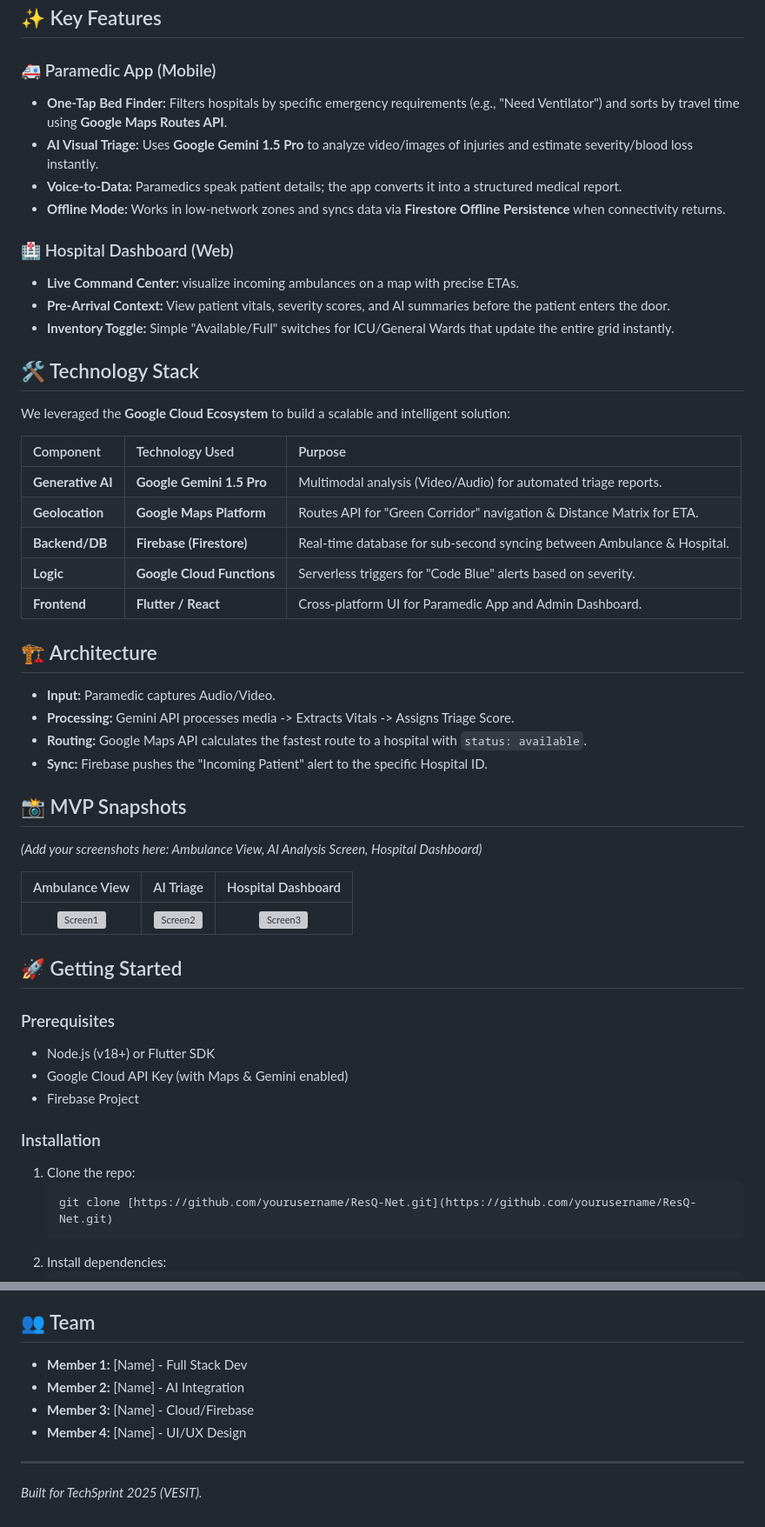
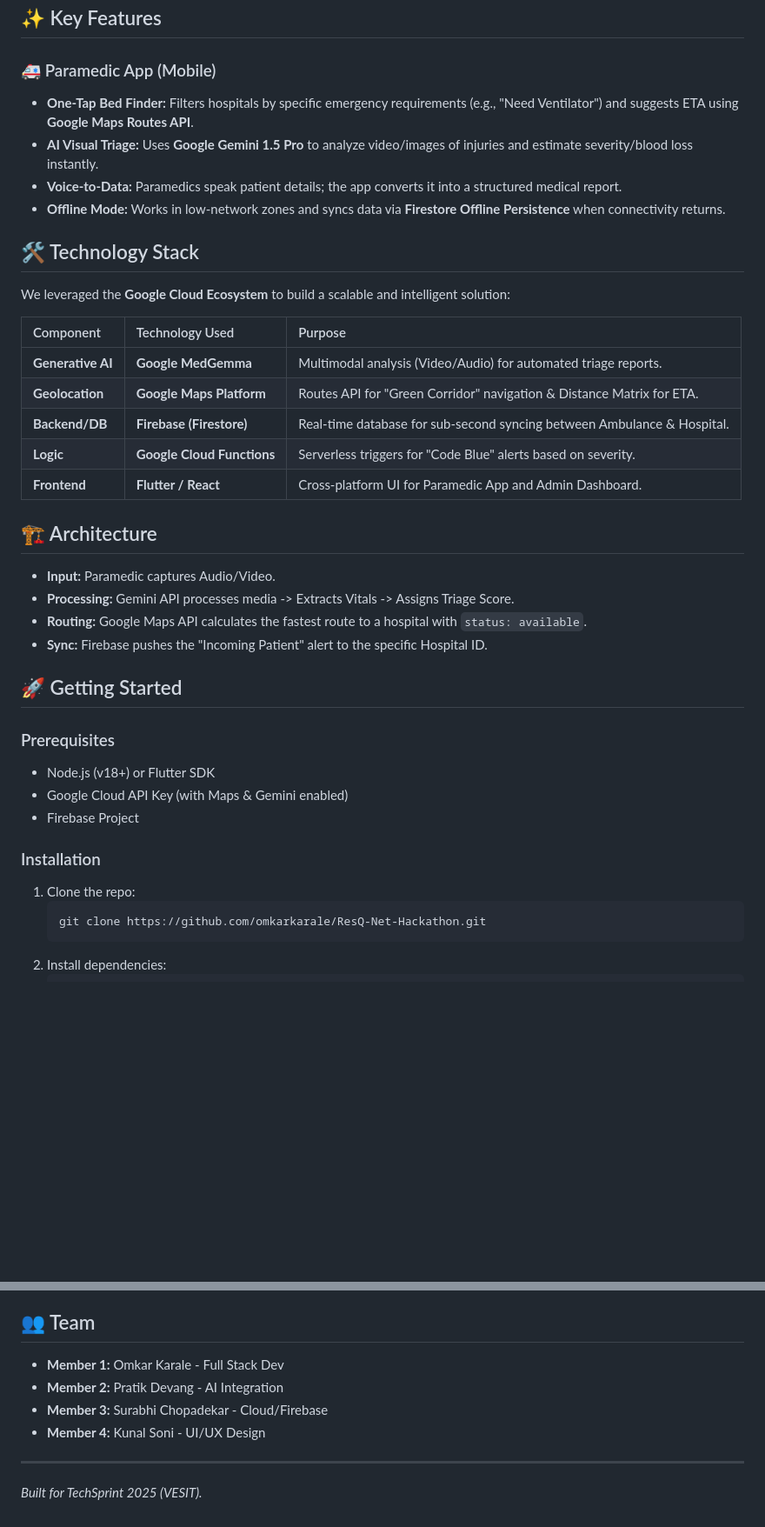
Before and after one commit to omkarkarale/ResQ-Net-Hackathon, a Markdown page: README.md, 2 parts joined by grey strips. Shown at 87% size. Drawn GitHub-style; blank space fills up the shorter version; grey boxes are pictures that could not be loaded.

Commit message:
Revise README with updated features and team info
Updated key features and technology stack details, including changes to the AI components and team member names.

````diff
--- a/README.md
+++ b/README.md
@@ -17,15 +17,10 @@ In critical medical emergencies, the "Golden Hour" is often lost due to informat
 ## ✨ Key Features
 
 ### 🚑 Paramedic App (Mobile)
-* **One-Tap Bed Finder:** Filters hospitals by specific emergency requirements (e.g., "Need Ventilator") and sorts by travel time using **Google Maps Routes API**.
+* **One-Tap Bed Finder:** Filters hospitals by specific emergency requirements (e.g., "Need Ventilator") and suggests ETA using **Google Maps Routes API**.
 * **AI Visual Triage:** Uses **Google Gemini 1.5 Pro** to analyze video/images of injuries and estimate severity/blood loss instantly.
 * **Voice-to-Data:** Paramedics speak patient details; the app converts it into a structured medical report.
 * **Offline Mode:** Works in low-network zones and syncs data via **Firestore Offline Persistence** when connectivity returns.
-
-### 🏥 Hospital Dashboard (Web)
-* **Live Command Center:** visualize incoming ambulances on a map with precise ETAs.
-* **Pre-Arrival Context:** View patient vitals, severity scores, and AI summaries before the patient enters the door.
-* **Inventory Toggle:** Simple "Available/Full" switches for ICU/General Wards that update the entire grid instantly.
 
 ## 🛠️ Technology Stack
 
@@ -33,7 +28,7 @@ We leveraged the **Google Cloud Ecosystem** to build a scalable and intelligent
 
 | Component | Technology Used | Purpose |
 | :--- | :--- | :--- |
-| **Generative AI** | **Google Gemini 1.5 Pro** | Multimodal analysis (Video/Audio) for automated triage reports. |
+| **Generative AI** | **Google MedGemma** | Multimodal analysis (Video/Audio) for automated triage reports. |
 | **Geolocation** | **Google Maps Platform** | Routes API for "Green Corridor" navigation & Distance Matrix for ETA. |
 | **Backend/DB** | **Firebase (Firestore)** | Real-time database for sub-second syncing between Ambulance & Hospital. |
 | **Logic** | **Google Cloud Functions** | Serverless triggers for "Code Blue" alerts based on severity. |
@@ -47,13 +42,6 @@ We leveraged the **Google Cloud Ecosystem** to build a scalable and intelligent
 * **Routing:** Google Maps API calculates the fastest route to a hospital with `status: available`.
 * **Sync:** Firebase pushes the "Incoming Patient" alert to the specific Hospital ID.
 
-## 📸 MVP Snapshots
-*(Add your screenshots here: Ambulance View, AI Analysis Screen, Hospital Dashboard)*
-
-| Ambulance View | AI Triage | Hospital Dashboard |
-| :---: | :---: | :---: |
-| ![Screen1](link_to_image) | ![Screen2](link_to_image) | ![Screen3](link_to_image) |
-
 ## 🚀 Getting Started
 
 ### Prerequisites
@@ -64,7 +52,7 @@ We leveraged the **Google Cloud Ecosystem** to build a scalable and intelligent
 ### Installation
 1.  Clone the repo:
     ```bash
-    git clone [https://github.com/yourusername/ResQ-Net.git](https://github.com/yourusername/ResQ-Net.git)
+    git clone https://github.com/omkarkarale/ResQ-Net-Hackathon.git
     ```
 2.  Install dependencies:
     ```bash
@@ -91,10 +79,10 @@ We leveraged the **Google Cloud Ecosystem** to build a scalable and intelligent
 * **Predictive Analytics:** Use BigQuery to predict bed shortages during seasonal outbreaks.
 
 ## 👥 Team
-* **Member 1:** [Name] - Full Stack Dev
-* **Member 2:** [Name] - AI Integration
-* **Member 3:** [Name] - Cloud/Firebase
-* **Member 4:** [Name] - UI/UX Design
+* **Member 1:** Omkar Karale - Full Stack Dev
+* **Member 2:** Pratik Devang - AI Integration
+* **Member 3:** Surabhi Chopadekar - Cloud/Firebase
+* **Member 4:** Kunal Soni - UI/UX Design
 
 ---
 *Built for TechSprint 2025 (VESIT).*
````
